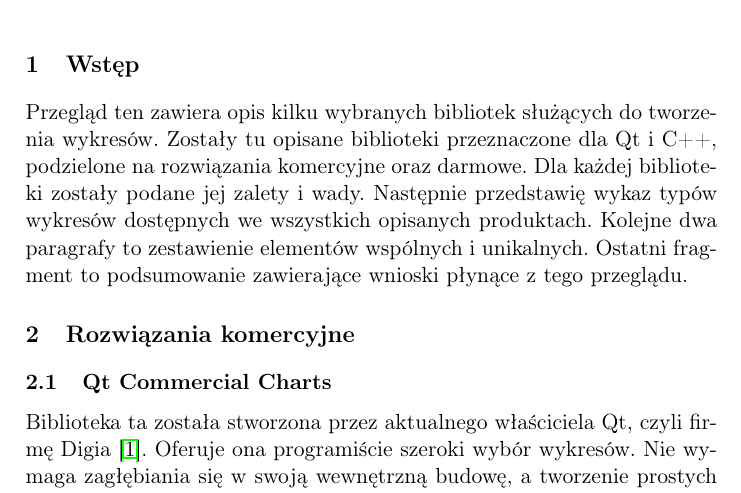
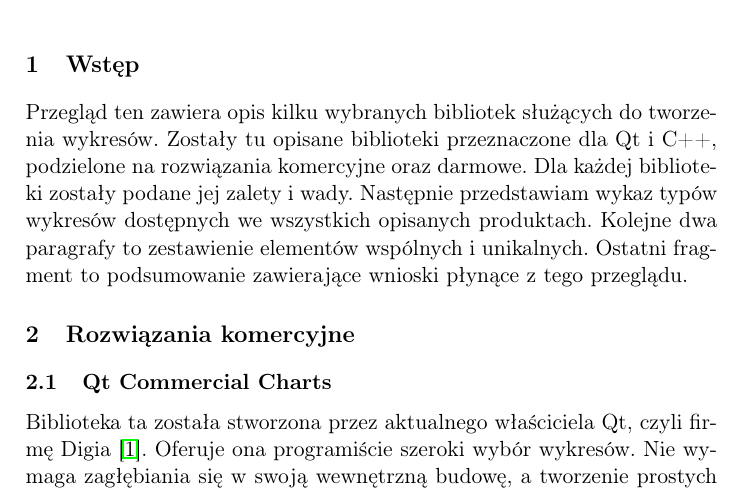
Before and after one commit to westpro4321/qt-west-charts, a LaTeX paper (wiki/przeglad_dziedziny/przeglad_dziedziny.tex): part of page 1 of 7, cut so that both start at the same text. Compiled offline with pdfLaTeX.

Commit message:
Kolejna wersja

```diff
--- a/wiki/przeglad_dziedziny/przeglad_dziedziny.tex
+++ b/wiki/przeglad_dziedziny/przeglad_dziedziny.tex
@@ -19,7 +19,7 @@
 
 
 \section{Wstęp}
-Przegląd ten zawiera opis kilku wybranych bibliotek służących do tworzenia wykresów. Zostały tu opisane biblioteki przeznaczone dla Qt i~C++, podzielone na rozwiązania komercyjne oraz darmowe. Dla każdej biblioteki zostały podane jej zalety i~wady. Następnie przedstawię wykaz typów wykresów dostępnych we wszystkich opisanych produktach. Kolejne dwa paragrafy to zestawienie elementów wspólnych i~unikalnych. Ostatni fragment to podsumowanie zawierające wnioski płynące z~tego przeglądu.
+Przegląd ten zawiera opis kilku wybranych bibliotek służących do tworzenia wykresów. Zostały tu opisane biblioteki przeznaczone dla Qt i~C++, podzielone na rozwiązania komercyjne oraz darmowe. Dla każdej biblioteki zostały podane jej zalety i~wady. Następnie przedstawiam wykaz typów wykresów dostępnych we wszystkich opisanych produktach. Kolejne dwa paragrafy to zestawienie elementów wspólnych i~unikalnych. Ostatni fragment to podsumowanie zawierające wnioski płynące z~tego przeglądu.
 
 \section{Rozwiązania komercyjne}
 \subsection{Qt Commercial Charts}
```
